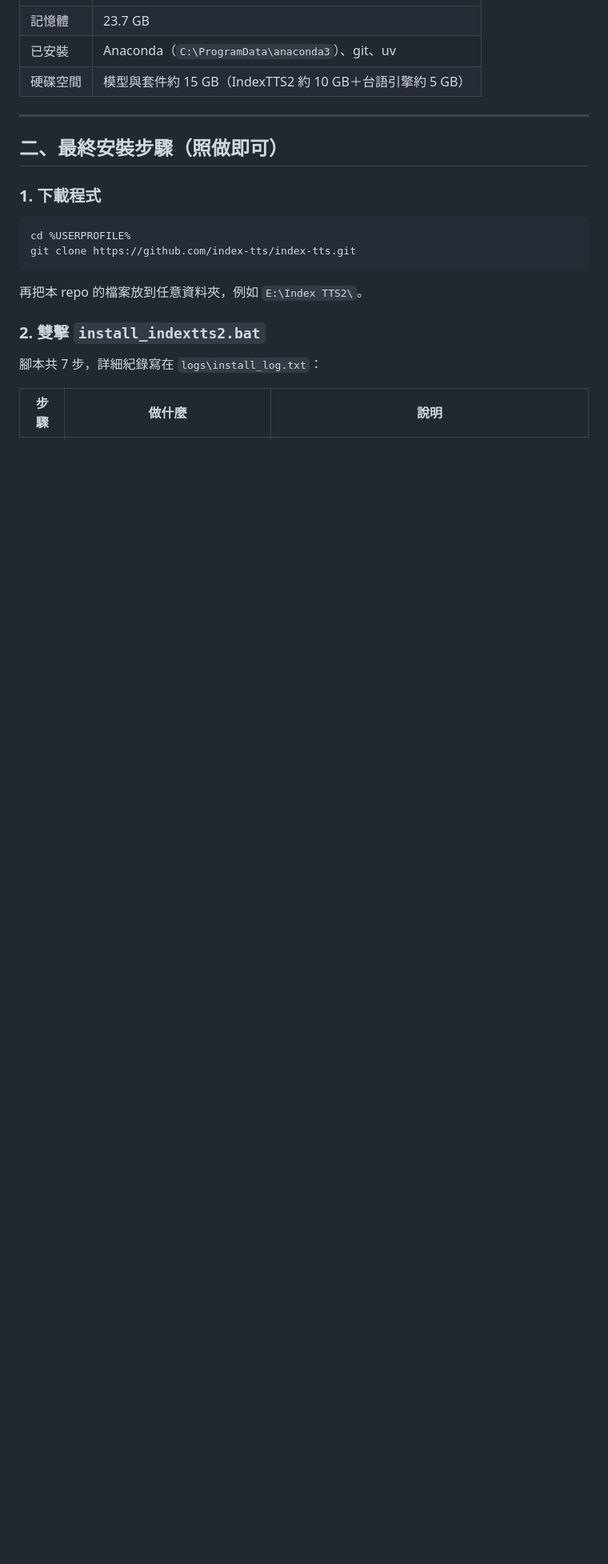
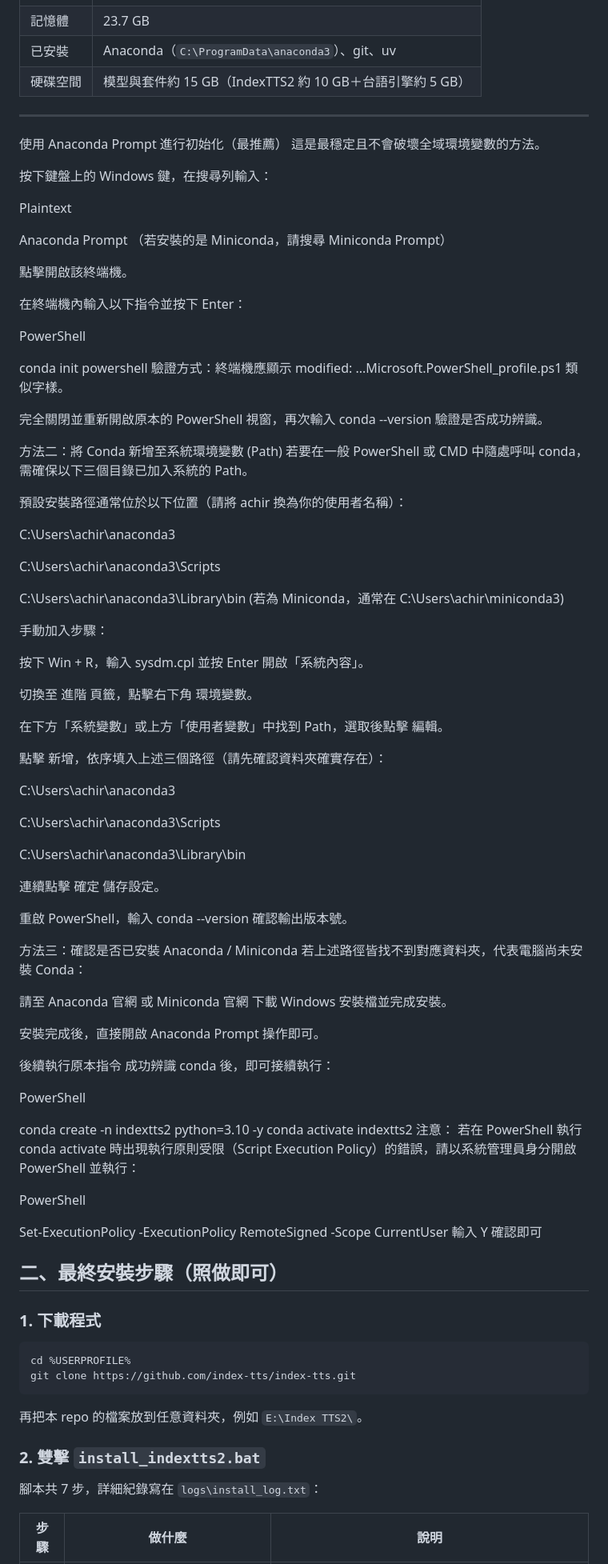
Before and after one commit to achir1015/indextts2-taiwan-tts, a Markdown page: docs/01-安裝過程.md, the part around the change. Shown at 80% size. Drawn GitHub-style; blank space fills up the shorter version.

Commit message:
Enhance Anaconda installation instructions
Added detailed instructions for initializing Anaconda and configuring system environment variables for Conda usage.

```diff
--- a/docs/01-安裝過程.md
+++ b/docs/01-安裝過程.md
@@ -22,6 +22,79 @@
 | 硬碟空間 | 模型與套件約 15 GB（IndexTTS2 約 10 GB＋台語引擎約 5 GB） |
 
 ---
+使用 Anaconda Prompt 進行初始化（最推薦）
+這是最穩定且不會破壞全域環境變數的方法。
+
+按下鍵盤上的 Windows 鍵，在搜尋列輸入：
+
+Plaintext
+
+Anaconda Prompt
+（若安裝的是 Miniconda，請搜尋 Miniconda Prompt）
+
+點擊開啟該終端機。
+
+在終端機內輸入以下指令並按下 Enter：
+
+PowerShell
+
+conda init powershell
+驗證方式：終端機應顯示 modified: ...Microsoft.PowerShell_profile.ps1 類似字樣。
+
+完全關閉並重新開啟原本的 PowerShell 視窗，再次輸入 conda --version 驗證是否成功辨識。
+
+方法二：將 Conda 新增至系統環境變數 (Path)
+若要在一般 PowerShell 或 CMD 中隨處呼叫 conda，需確保以下三個目錄已加入系統的 Path。
+
+預設安裝路徑通常位於以下位置（請將 achir 換為你的使用者名稱）：
+
+C:\Users\achir\anaconda3
+
+C:\Users\achir\anaconda3\Scripts
+
+C:\Users\achir\anaconda3\Library\bin (若為 Miniconda，通常在 C:\Users\achir\miniconda3)
+
+手動加入步驟：
+
+按下 Win + R，輸入 sysdm.cpl 並按 Enter 開啟「系統內容」。
+
+切換至 進階 頁籤，點擊右下角 環境變數。
+
+在下方「系統變數」或上方「使用者變數」中找到 Path，選取後點擊 編輯。
+
+點擊 新增，依序填入上述三個路徑（請先確認資料夾確實存在）：
+
+C:\Users\achir\anaconda3
+
+C:\Users\achir\anaconda3\Scripts
+
+C:\Users\achir\anaconda3\Library\bin
+
+連續點擊 確定 儲存設定。
+
+重啟 PowerShell，輸入 conda --version 確認輸出版本號。
+
+方法三：確認是否已安裝 Anaconda / Miniconda
+若上述路徑皆找不到對應資料夾，代表電腦尚未安裝 Conda：
+
+請至 Anaconda 官網 或 Miniconda 官網 下載 Windows 安裝檔並完成安裝。
+
+安裝完成後，直接開啟 Anaconda Prompt 操作即可。
+
+後續執行原本指令
+成功辨識 conda 後，即可接續執行：
+
+PowerShell
+
+conda create -n indextts2 python=3.10 -y
+conda activate indextts2
+注意： 若在 PowerShell 執行 conda activate 時出現執行原則受限（Script Execution Policy）的錯誤，請以系統管理員身分開啟 PowerShell 並執行：
+
+PowerShell
+
+Set-ExecutionPolicy -ExecutionPolicy RemoteSigned -Scope CurrentUser
+輸入 Y 確認即可
+
 
 ## 二、最終安裝步驟（照做即可）
 
```
